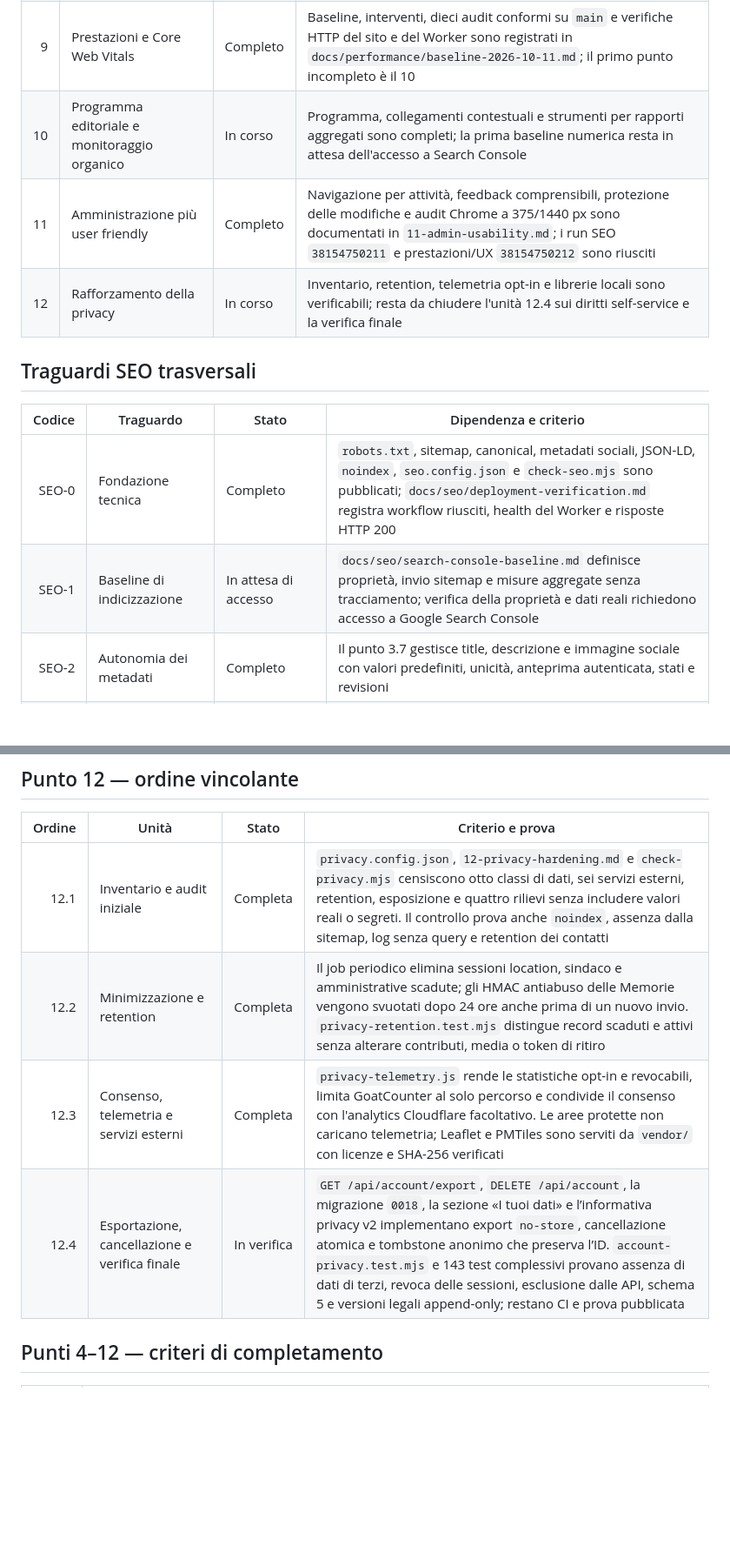
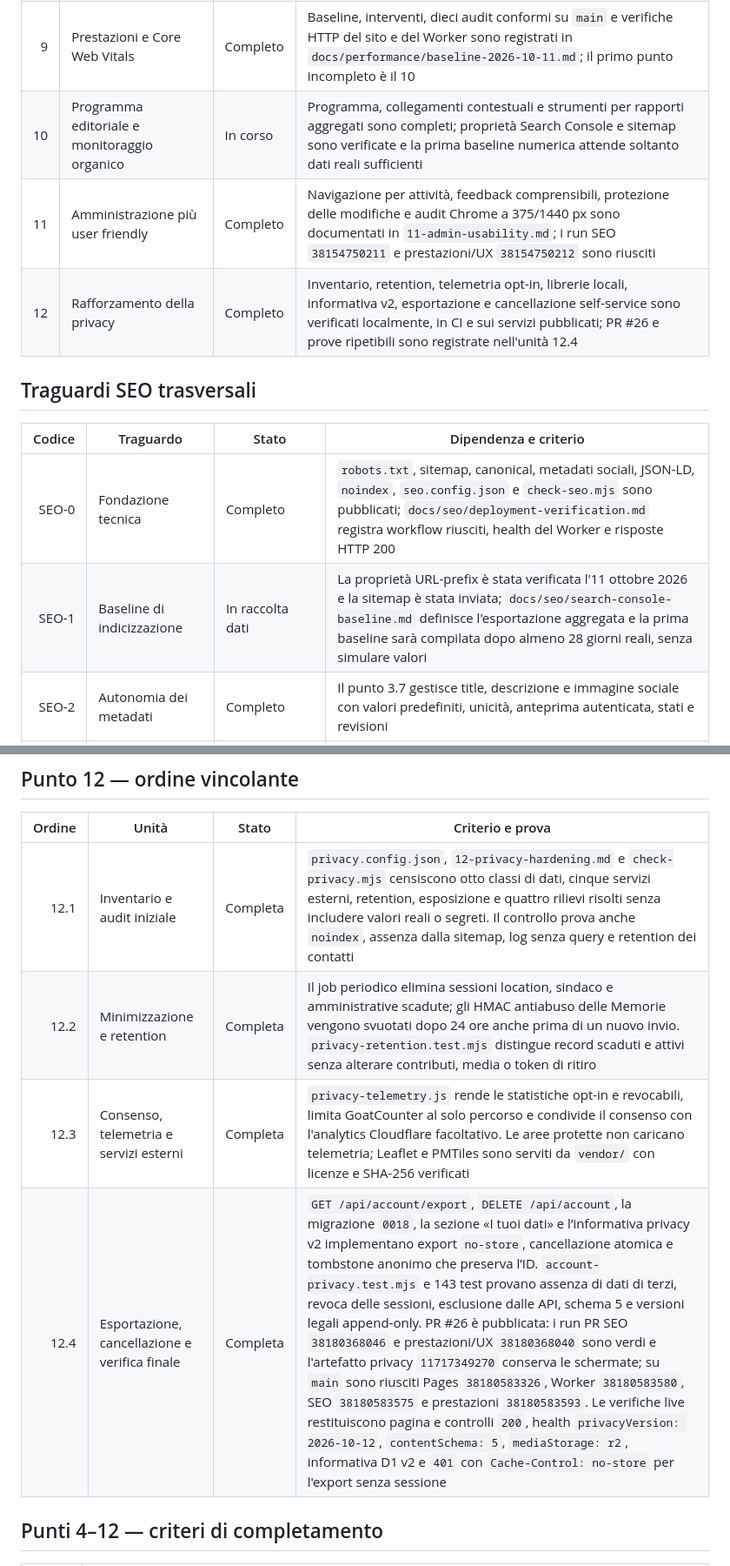
Before and after one commit to anonmrcn-ctrl/anonmrcn-ctrl.github.io, a Markdown page: docs/cms/progress.md, 2 parts joined by grey strips. Shown at 87% size. GitHub-like rendering; blank space fills up the shorter version.

```diff
--- a/docs/cms/progress.md
+++ b/docs/cms/progress.md
@@ -21,16 +21,16 @@ affiancare il primo passaggio tecnico incompleto, ma non sostituirlo.
 | 7 | Sostituzione del token amministrativo | Completo | PR #16 e i run Worker `38068531893`, Pages `38068531244` e SEO `38068532070` pubblicano identità WebAuthn, sessioni di 8 ore e disattivazione automatica del token dopo la prima passkey. L'11 ottobre 2026 lo stato pubblico restituisce `configured: true`, una richiesta amministrativa con il solo header legacy restituisce `401` e l'amministratore conferma l'accesso con la passkey personale. La seconda passkey resta raccomandata ma non vincolante; l'unico recupero disponibile è quello infrastrutturale documentato |
 | 8 | Esportazione, manutenzione e diagnostica CMS/SEO | Completo | Le unità 8.1–8.4 forniscono backup e ripristino verificabili di D1/R2, diagnostica CMS/SEO, manuale senza codice e cadenza di manutenzione. PR #18, 115 test, i run Worker `38091623182`, SEO `38091623204` e Pages `38091622784` e le risposte live sono registrati in `08-maintenance-diagnostics.md` |
 | 9 | Prestazioni e Core Web Vitals | Completo | Baseline, interventi, dieci audit conformi su `main` e verifiche HTTP del sito e del Worker sono registrati in `docs/performance/baseline-2026-10-11.md`; il primo punto incompleto è il 10 |
-| 10 | Programma editoriale e monitoraggio organico | In corso | Programma, collegamenti contestuali e strumenti per rapporti aggregati sono completi; la prima baseline numerica resta in attesa dell'accesso a Search Console |
+| 10 | Programma editoriale e monitoraggio organico | In corso | Programma, collegamenti contestuali e strumenti per rapporti aggregati sono completi; proprietà Search Console e sitemap sono verificate e la prima baseline numerica attende soltanto dati reali sufficienti |
 | 11 | Amministrazione più user friendly | Completo | Navigazione per attività, feedback comprensibili, protezione delle modifiche e audit Chrome a 375/1440 px sono documentati in `11-admin-usability.md`; i run SEO `38154750211` e prestazioni/UX `38154750212` sono riusciti |
-| 12 | Rafforzamento della privacy | In corso | Inventario, retention, telemetria opt-in e librerie locali sono verificabili; resta da chiudere l'unità 12.4 sui diritti self-service e la verifica finale |
+| 12 | Rafforzamento della privacy | Completo | Inventario, retention, telemetria opt-in, librerie locali, informativa v2, esportazione e cancellazione self-service sono verificati localmente, in CI e sui servizi pubblicati; PR #26 e prove ripetibili sono registrate nell'unità 12.4 |
 
 ## Traguardi SEO trasversali
 
 | Codice | Traguardo | Stato | Dipendenza e criterio |
 |---:|---|---|---|
 | SEO-0 | Fondazione tecnica | Completo | `robots.txt`, sitemap, canonical, metadati sociali, JSON-LD, `noindex`, `seo.config.json` e `check-seo.mjs` sono pubblicati; `docs/seo/deployment-verification.md` registra workflow riusciti, health del Worker e risposte HTTP 200 |
-| SEO-1 | Baseline di indicizzazione | In attesa di accesso | `docs/seo/search-console-baseline.md` definisce proprietà, invio sitemap e misure aggregate senza tracciamento; verifica della proprietà e dati reali richiedono accesso a Google Search Console |
+| SEO-1 | Baseline di indicizzazione | In raccolta dati | La proprietà URL-prefix è stata verificata l'11 ottobre 2026 e la sitemap è stata inviata; `docs/seo/search-console-baseline.md` definisce l'esportazione aggregata e la prima baseline sarà compilata dopo almeno 28 giorni reali, senza simulare valori |
 | SEO-2 | Autonomia dei metadati | Completo | Il punto 3.7 gestisce title, descrizione e immagine sociale con valori predefiniti, unicità, anteprima autenticata, stati e revisioni |
 | SEO-3 | Contenuti autonomi e indicizzabili | Completo | Punto 5: `public-content-manifest.json` censisce ogni pagina pubblicata, i percorsi `/voci/<slug>.html` e `/luoghi/<id>.html` hanno HTML, canonical e JSON-LD; alias storici e aggiornamento automatico sono provati |
 | SEO-4 | Media ottimizzati | Completo | Le unità 6.1–6.3 catalogano originali, testo alternativo e dimensioni, generano varianti responsive e sociali e pubblicano metadati Open Graph/Twitter coerenti; test e verifica live sono registrati in `06-media-r2.md` |
@@ -169,10 +169,10 @@ retention e recupero senza modificare contenuti o media, è in
 
 | Ordine | Unità | Stato | Criterio e prova |
 |---:|---|---|---|
-| 12.1 | Inventario e audit iniziale | Completa | `privacy.config.json`, `12-privacy-hardening.md` e `check-privacy.mjs` censiscono otto classi di dati, sei servizi esterni, retention, esposizione e quattro rilievi senza includere valori reali o segreti. Il controllo prova anche `noindex`, assenza dalla sitemap, log senza query e retention dei contatti |
+| 12.1 | Inventario e audit iniziale | Completa | `privacy.config.json`, `12-privacy-hardening.md` e `check-privacy.mjs` censiscono otto classi di dati, cinque servizi esterni, retention, esposizione e quattro rilievi risolti senza includere valori reali o segreti. Il controllo prova anche `noindex`, assenza dalla sitemap, log senza query e retention dei contatti |
 | 12.2 | Minimizzazione e retention | Completa | Il job periodico elimina sessioni location, sindaco e amministrative scadute; gli HMAC antiabuso delle Memorie vengono svuotati dopo 24 ore anche prima di un nuovo invio. `privacy-retention.test.mjs` distingue record scaduti e attivi senza alterare contributi, media o token di ritiro |
 | 12.3 | Consenso, telemetria e servizi esterni | Completa | `privacy-telemetry.js` rende le statistiche opt-in e revocabili, limita GoatCounter al solo percorso e condivide il consenso con l'analytics Cloudflare facoltativo. Le aree protette non caricano telemetria; Leaflet e PMTiles sono serviti da `vendor/` con licenze e SHA-256 verificati |
-| 12.4 | Esportazione, cancellazione e verifica finale | In verifica | `GET /api/account/export`, `DELETE /api/account`, la migrazione `0018`, la sezione «I tuoi dati» e l’informativa privacy v2 implementano export `no-store`, cancellazione atomica e tombstone anonimo che preserva l’ID. `account-privacy.test.mjs` e 143 test complessivi provano assenza di dati di terzi, revoca delle sessioni, esclusione dalle API, schema 5 e versioni legali append-only; restano CI e prova pubblicata |
+| 12.4 | Esportazione, cancellazione e verifica finale | Completa | `GET /api/account/export`, `DELETE /api/account`, la migrazione `0018`, la sezione «I tuoi dati» e l’informativa privacy v2 implementano export `no-store`, cancellazione atomica e tombstone anonimo che preserva l’ID. `account-privacy.test.mjs` e 143 test provano assenza di dati di terzi, revoca delle sessioni, esclusione dalle API, schema 5 e versioni legali append-only. PR #26 è pubblicata: i run PR SEO `38180368046` e prestazioni/UX `38180368040` sono verdi e l'artefatto privacy `11717349270` conserva le schermate; su `main` sono riusciti Pages `38180583326`, Worker `38180583580`, SEO `38180583575` e prestazioni `38180583593`. Le verifiche live restituiscono pagina e controlli `200`, health `privacyVersion: 2026-10-12`, `contentSchema: 5`, `mediaStorage: r2`, informativa D1 v2 e `401` con `Cache-Control: no-store` per l'export senza sessione |
 
 ## Punti 4–12 — criteri di completamento
 
```
Also changed, not shown: other parts of docs/cms/progress.md (+1 -1 lines), docs/cms/12-privacy-hardening.md (+19 -2 lines).
